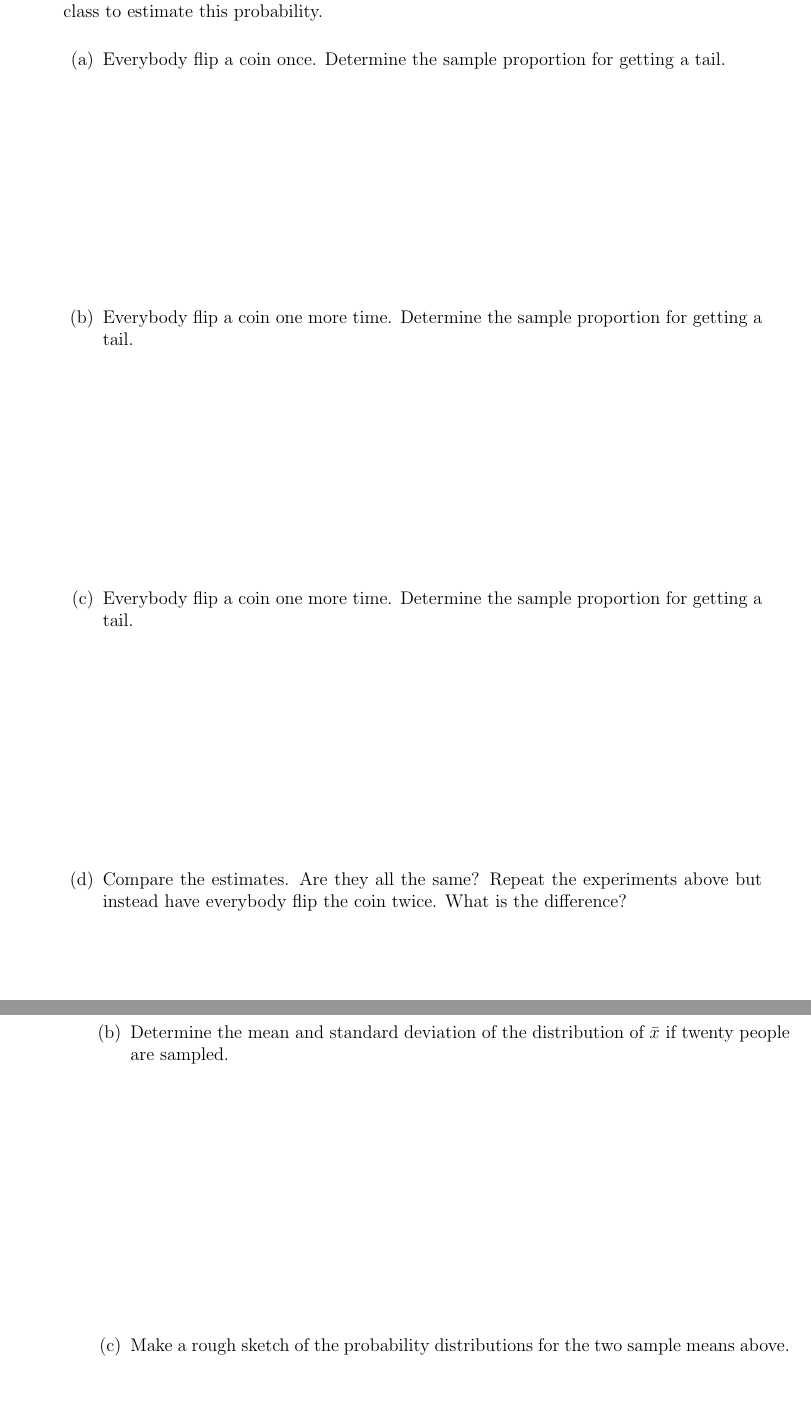
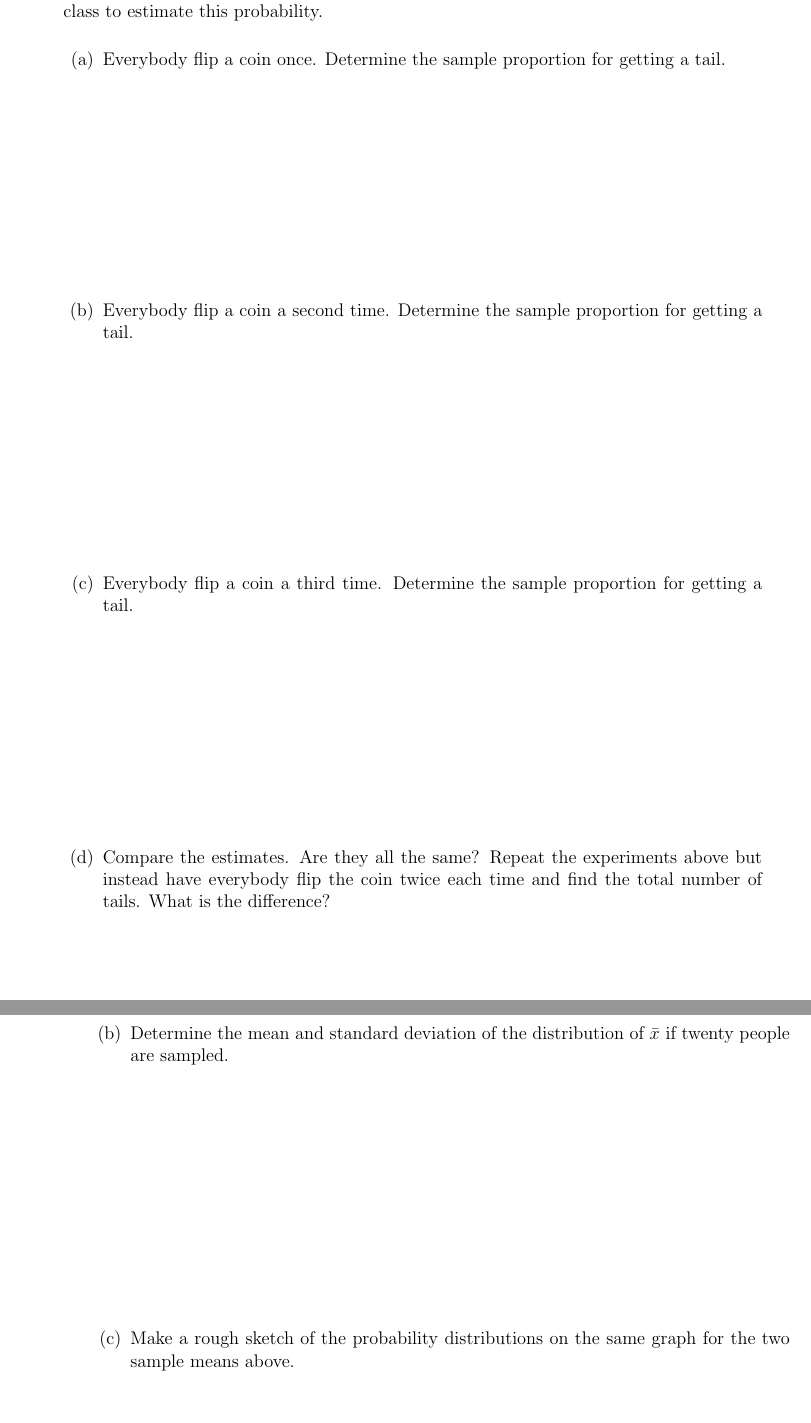
Before and after one commit to KellyBlack/BasicStats, a LaTeX thesis (activities/labManual.tex, which reads activities/sampling.tex): two parts of pages 91 and 92 of 176, joined at a grey line, cut so that both start at the same text. Compiled offline with pdfLaTeX.

Commit message:
Minor wording changes to the activities on inference.

```diff
--- a/activities/sampling.tex
+++ b/activities/sampling.tex
@@ -25,15 +25,16 @@
     \item Everybody flip a coin once. Determine the sample proportion
       for getting a tail.
       \vfill
-    \item Everybody flip a coin one more time. Determine the sample proportion
+    \item Everybody flip a coin a second time. Determine the sample proportion
       for getting a tail.
       \vfill
-    \item Everybody flip a coin one more time. Determine the sample proportion
+    \item Everybody flip a coin a third time. Determine the sample proportion
       for getting a tail.
       \vfill
     \item Compare the estimates. Are they all the same? Repeat the
-      experiments above but instead have everybody flip the coin
-      twice. What is the difference?
+      experiments above but instead have everybody flip the coin twice
+      each time and find the total number of tails. What is the
+      difference?
       \vspace{3em}
     \end{subproblem}
     \clearpage
@@ -53,8 +54,8 @@
 
       \vfill
 
-    \item Make a rough sketch of the probability distributions for the
-      two sample means above.
+    \item Make a rough sketch of the probability distributions on the
+      same graph for the two sample means above.
 
       \vfill
 
```
Also changed, not shown: notes/IntroStats.tex (+4 -0 lines), notes/approxBinomial.tex (+2 -1 lines), activities/sampling.tex (2 more changed lines).
